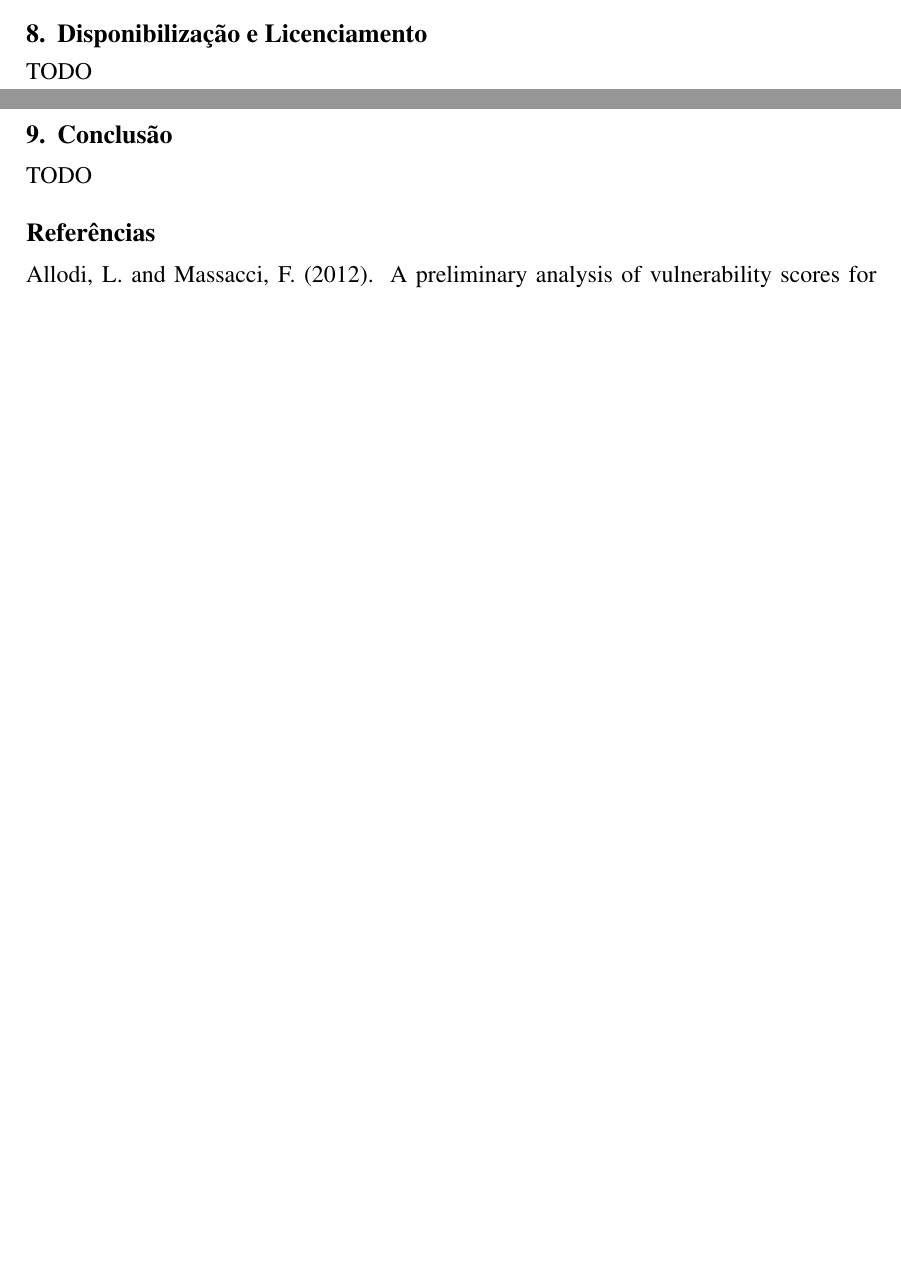
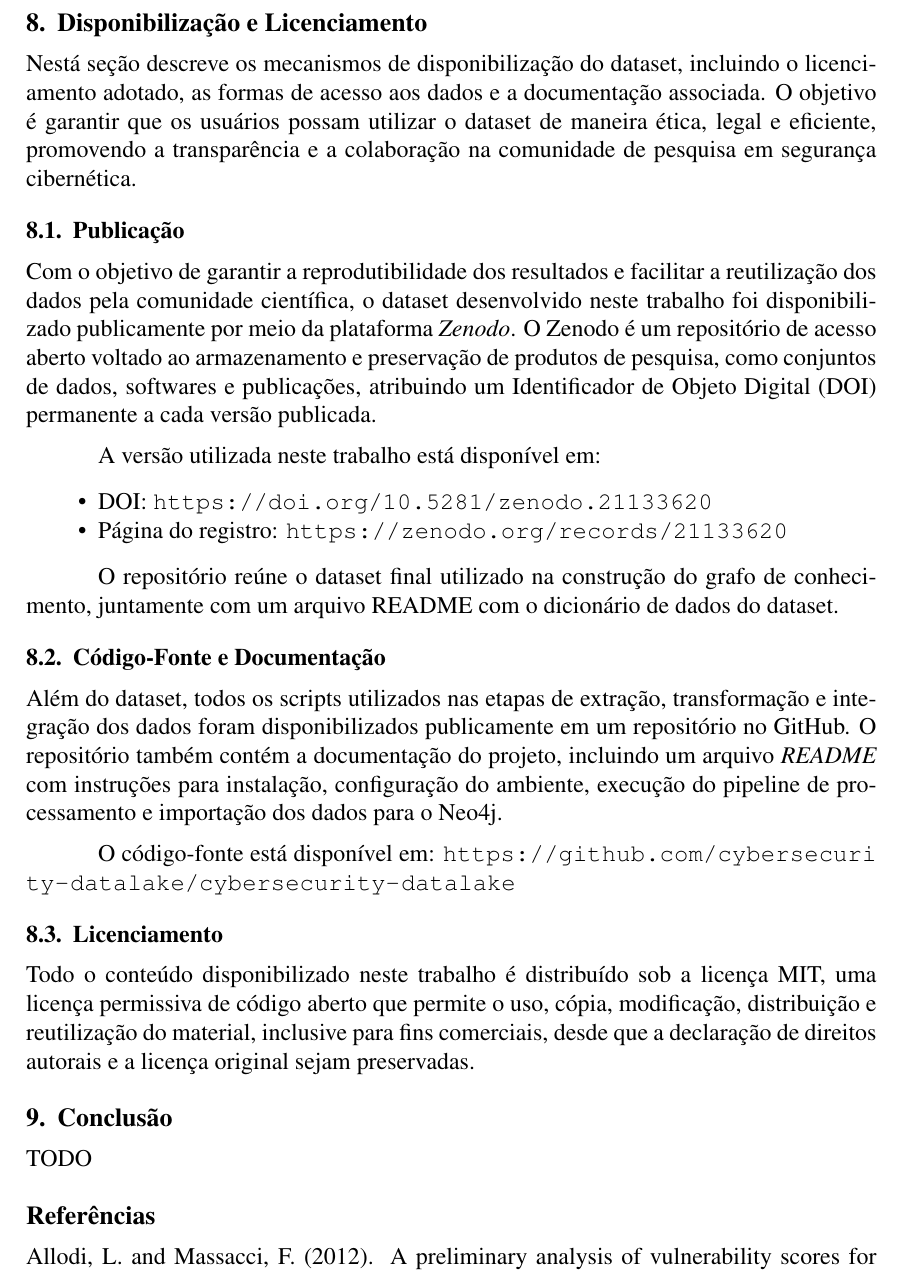
Before and after one commit to cybersecurity-datalake/datalake-pdf, a LaTeX paper (src/main.tex, which reads src/sections/availability.tex): two parts of pages 13 and 14 of 16 before the commit and part of page 14 of 17 after it, the two joined at a grey line, cut so that both start at the same text, the shorter picture padded with empty space. Compiled offline with pdfLaTeX.

Commit message:
feat: add availability section

```diff
--- a/src/sections/availability.tex
+++ b/src/sections/availability.tex
@@ -1,3 +1,24 @@
 \section{Disponibilização e Licenciamento}
+Nestá seção descreve os mecanismos de disponibilização do dataset, incluindo o licenciamento adotado, as formas de acesso aos dados e a documentação associada. O objetivo é garantir que os usuários possam utilizar o dataset de maneira ética, legal e eficiente, promovendo a transparência e a colaboração na comunidade de pesquisa em segurança cibernética.
 
-TODO
+\subsection{Publicação}
+Com o objetivo de garantir a reprodutibilidade dos resultados e facilitar a reutilização dos dados pela comunidade científica, o dataset desenvolvido neste trabalho foi disponibilizado publicamente por meio da plataforma \textit{Zenodo}. O Zenodo é um repositório de acesso aberto voltado ao armazenamento e preservação de produtos de pesquisa, como conjuntos de dados, softwares e publicações, atribuindo um Identificador de Objeto Digital (DOI) permanente a cada versão publicada.
+
+A versão utilizada neste trabalho está disponível em:
+
+\begin{itemize}
+\item DOI: \url{https://doi.org/10.5281/zenodo.21133620}
+\item Página do registro: \url{https://zenodo.org/records/21133620}
+\end{itemize}
+
+O repositório reúne o dataset final utilizado na construção do grafo de conhecimento, juntamente com um arquivo README com o dicionário de dados do dataset.
+
+\subsection{Código-Fonte e Documentação}
+
+Além do dataset, todos os scripts utilizados nas etapas de extração, transformação e integração dos dados foram disponibilizados publicamente em um repositório no GitHub. O repositório também contém a documentação do projeto, incluindo um arquivo \textit{README} com instruções para instalação, configuração do ambiente, execução do pipeline de processamento e importação dos dados para o Neo4j.
+
+O código-fonte está disponível em:
+\url{https://github.com/cybersecurity-datalake/cybersecurity-datalake}
+
+\subsection{Licenciamento}
+Todo o conteúdo disponibilizado neste trabalho é distribuído sob a licença MIT, uma licença permissiva de código aberto que permite o uso, cópia, modificação, distribuição e reutilização do material, inclusive para fins comerciais, desde que a declaração de direitos autorais e a licença original sejam preservadas.
```
